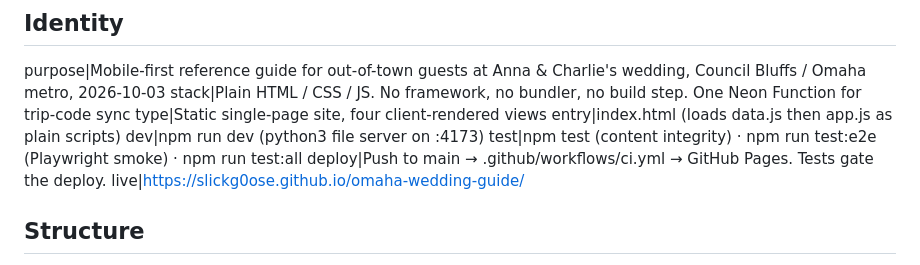
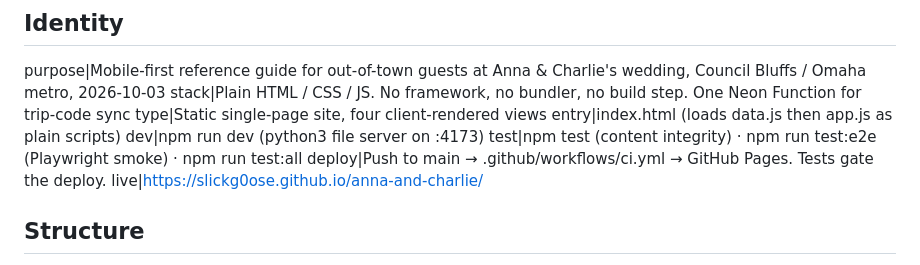
Before and after one commit to slickG0ose/omaha-wedding-guide, a Markdown page: AGENTS.md, the part around the change. GitHub-like rendering.

```diff
--- a/AGENTS.md
+++ b/AGENTS.md
@@ -10,7 +10,7 @@ entry|index.html (loads data.js then app.js as plain scripts)
 dev|npm run dev (python3 file server on :4173)
 test|npm test (content integrity) · npm run test:e2e (Playwright smoke) · npm run test:all
 deploy|Push to main → .github/workflows/ci.yml → GitHub Pages. Tests gate the deploy.
-live|https://slickg0ose.github.io/omaha-wedding-guide/
+live|https://slickg0ose.github.io/anna-and-charlie/
 
 ## Structure
 index.html|Markup and the four view containers|{view-home,view-guide,view-saved,view-contact}
```
Also changed, not shown: README.md (+1 -1 lines).
